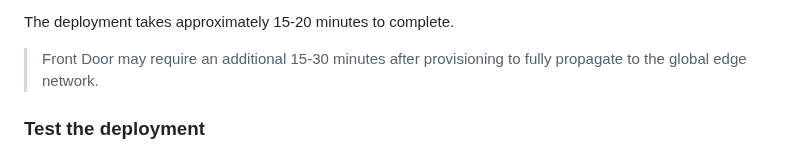
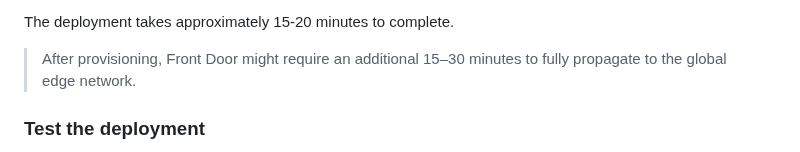
Before and after one commit to Azure-Samples/azure-search-multiple-regions, a Markdown page: README.md, the part around the change. Drawn GitHub-style.

Commit message:
Update README.md
Co-authored-by: Hailey Tapia <170486701+haileytap@users.noreply.github.com>

```diff
--- a/README.md
+++ b/README.md
@@ -114,7 +114,7 @@ The deployment script will:
 
 The deployment takes approximately 15-20 minutes to complete.
 
-> Front Door may require an additional 15-30 minutes after provisioning to fully propagate to the global edge network.
+> After provisioning, Front Door might require an additional 15–30 minutes to fully propagate to the global edge network.
 
 ### Test the deployment
 
```
